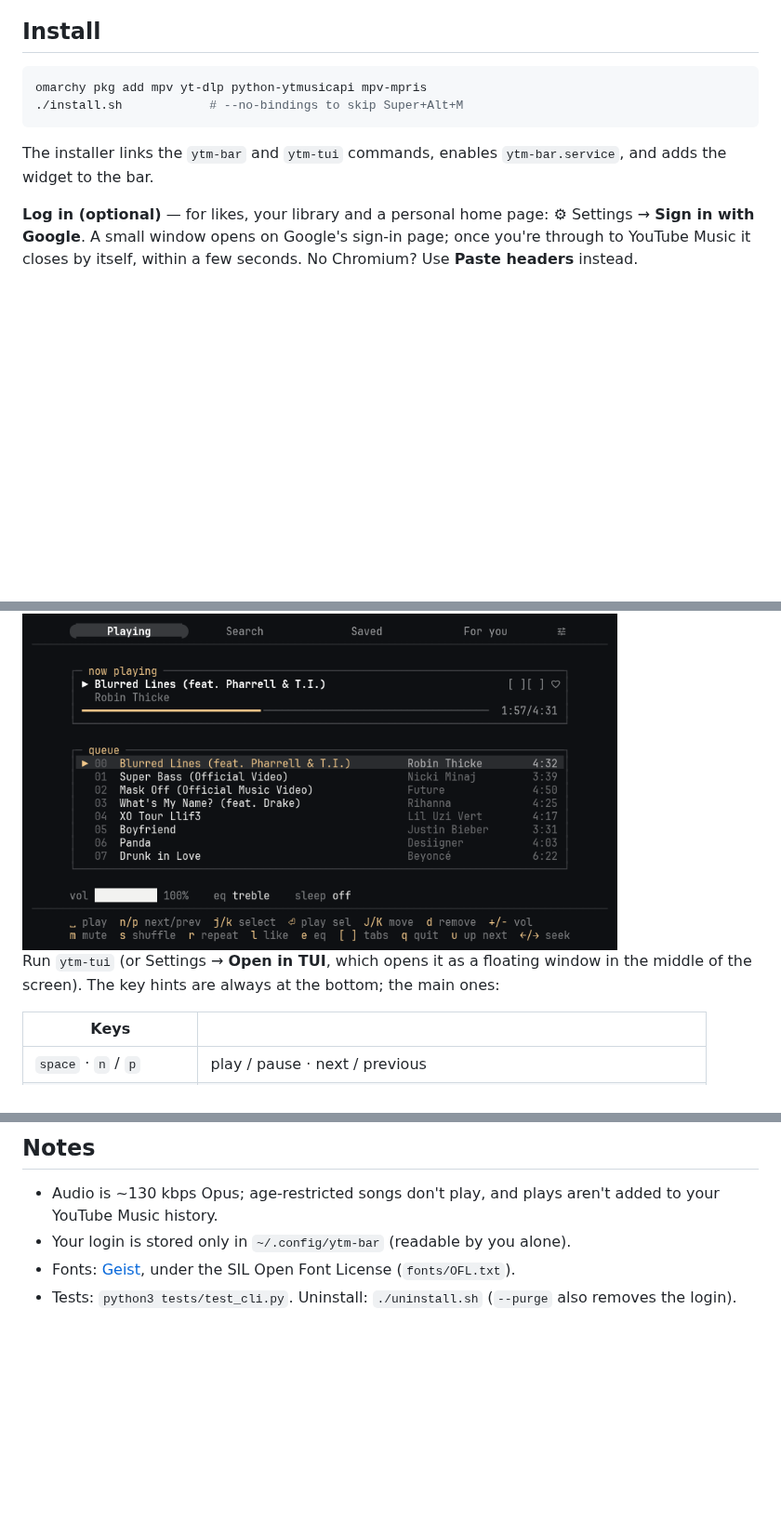
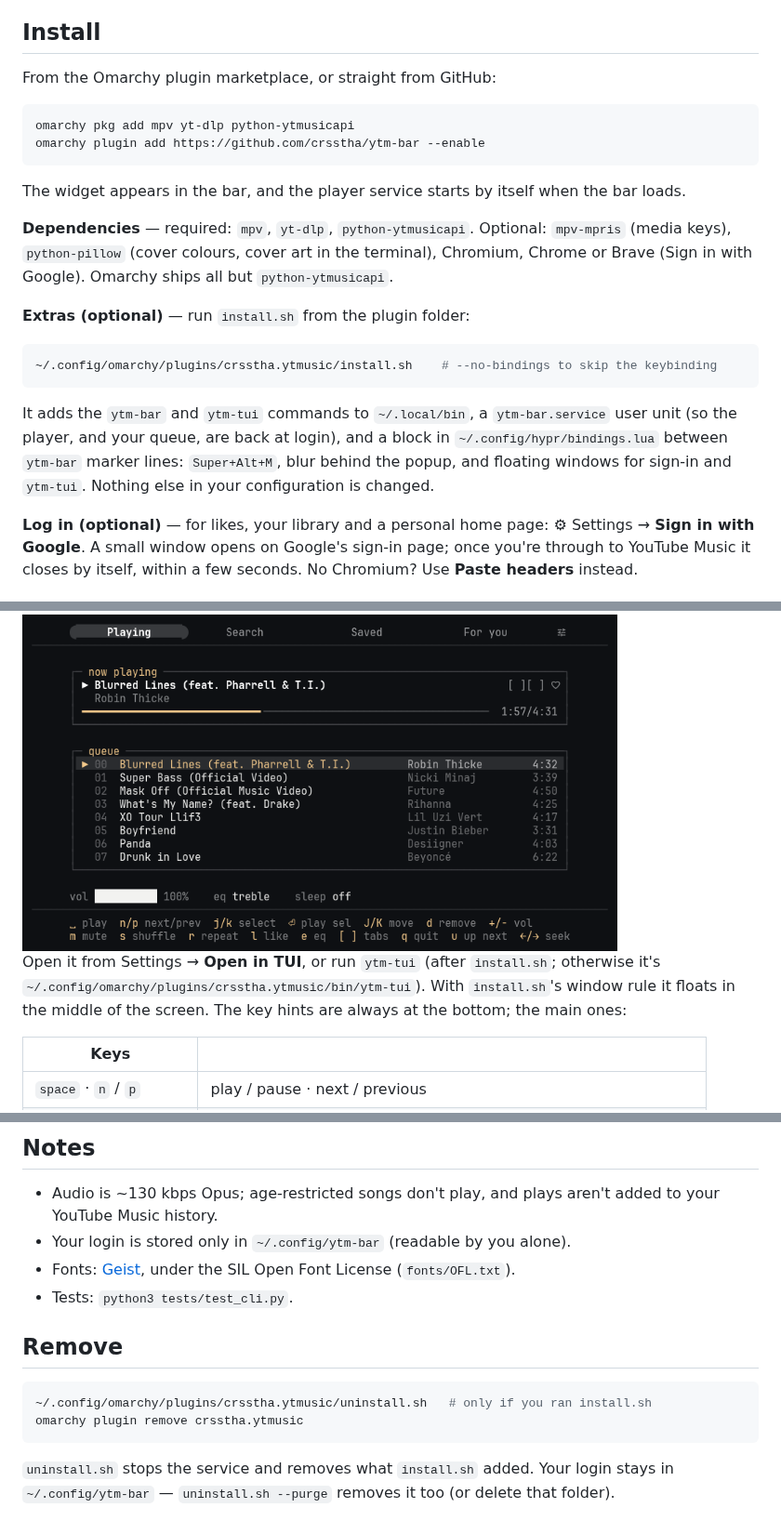
Before and after one commit to crsstha/ytm-bar, a Markdown page: README.md, 3 parts joined by grey strips. Shown at 93% size. Drawn GitHub-style; blank space fills up the shorter version.

Commit message:
Ready for the marketplace: works without install.sh, preview, install/remove docs
Co-Authored-By: Claude <noreply@anthropic.com>

````diff
--- a/README.md
+++ b/README.md
@@ -19,13 +19,32 @@ user service.
 
 ## Install
 
+From the Omarchy plugin marketplace, or straight from GitHub:
+
 ```bash
-omarchy pkg add mpv yt-dlp python-ytmusicapi mpv-mpris
-./install.sh            # --no-bindings to skip Super+Alt+M
+omarchy pkg add mpv yt-dlp python-ytmusicapi
+omarchy plugin add https://github.com/crsstha/ytm-bar --enable
 ```
 
-The installer links the `ytm-bar` and `ytm-tui` commands, enables
-`ytm-bar.service`, and adds the widget to the bar.
+The widget appears in the bar, and the player service starts by itself when the
+bar loads.
+
+**Dependencies** — required: `mpv`, `yt-dlp`, `python-ytmusicapi`. Optional:
+`mpv-mpris` (media keys), `python-pillow` (cover colours, cover art in the
+terminal), Chromium, Chrome or Brave (Sign in with Google). Omarchy ships all
+but `python-ytmusicapi`.
+
+**Extras (optional)** — run `install.sh` from the plugin folder:
+
+```bash
+~/.config/omarchy/plugins/crsstha.ytmusic/install.sh    # --no-bindings to skip the keybinding
+```
+
+It adds the `ytm-bar` and `ytm-tui` commands to `~/.local/bin`, a
+`ytm-bar.service` user unit (so the player, and your queue, are back at login),
+and a block in `~/.config/hypr/bindings.lua` between `ytm-bar` marker lines:
+`Super+Alt+M`, blur behind the popup, and floating windows for sign-in and
+`ytm-tui`. Nothing else in your configuration is changed.
 
 **Log in (optional)** — for likes, your library and a personal home page:
 ⚙ Settings → **Sign in with Google**. A small window opens on Google's sign-in
@@ -59,9 +78,10 @@ where you left it.
 
 <img src="docs/tui.png" alt="ytm-tui: now playing, the queue and the key hints" width="640">
 
-Run `ytm-tui` (or Settings → **Open in TUI**, which opens it as a floating
-window in the middle of the screen). The key hints are always at the bottom;
-the main ones:
+Open it from Settings → **Open in TUI**, or run `ytm-tui` (after `install.sh`;
+otherwise it's `~/.config/omarchy/plugins/crsstha.ytmusic/bin/ytm-tui`). With
+`install.sh`'s window rule it floats in the middle of the screen. The key hints
+are always at the bottom; the main ones:
 
 | Keys | |
 |---|---|
@@ -101,5 +123,15 @@ ytm-bar song | queue | stats | signin | logout  # ytm-bar --help for all
 - Your login is stored only in `~/.config/ytm-bar` (readable by you alone).
 - Fonts: [Geist](https://github.com/vercel/geist-font), under the SIL Open Font
   License (`fonts/OFL.txt`).
-- Tests: `python3 tests/test_cli.py`. Uninstall: `./uninstall.sh`
-  (`--purge` also removes the login).
+- Tests: `python3 tests/test_cli.py`.
+
+## Remove
+
+```bash
+~/.config/omarchy/plugins/crsstha.ytmusic/uninstall.sh   # only if you ran install.sh
+omarchy plugin remove crsstha.ytmusic
+```
+
+`uninstall.sh` stops the service and removes what `install.sh` added. Your
+login stays in `~/.config/ytm-bar` — `uninstall.sh --purge` removes it too
+(or delete that folder).
````
Also changed, not shown: other parts of README.md (+4 -2 lines), preview.png (added), 2 other files.
